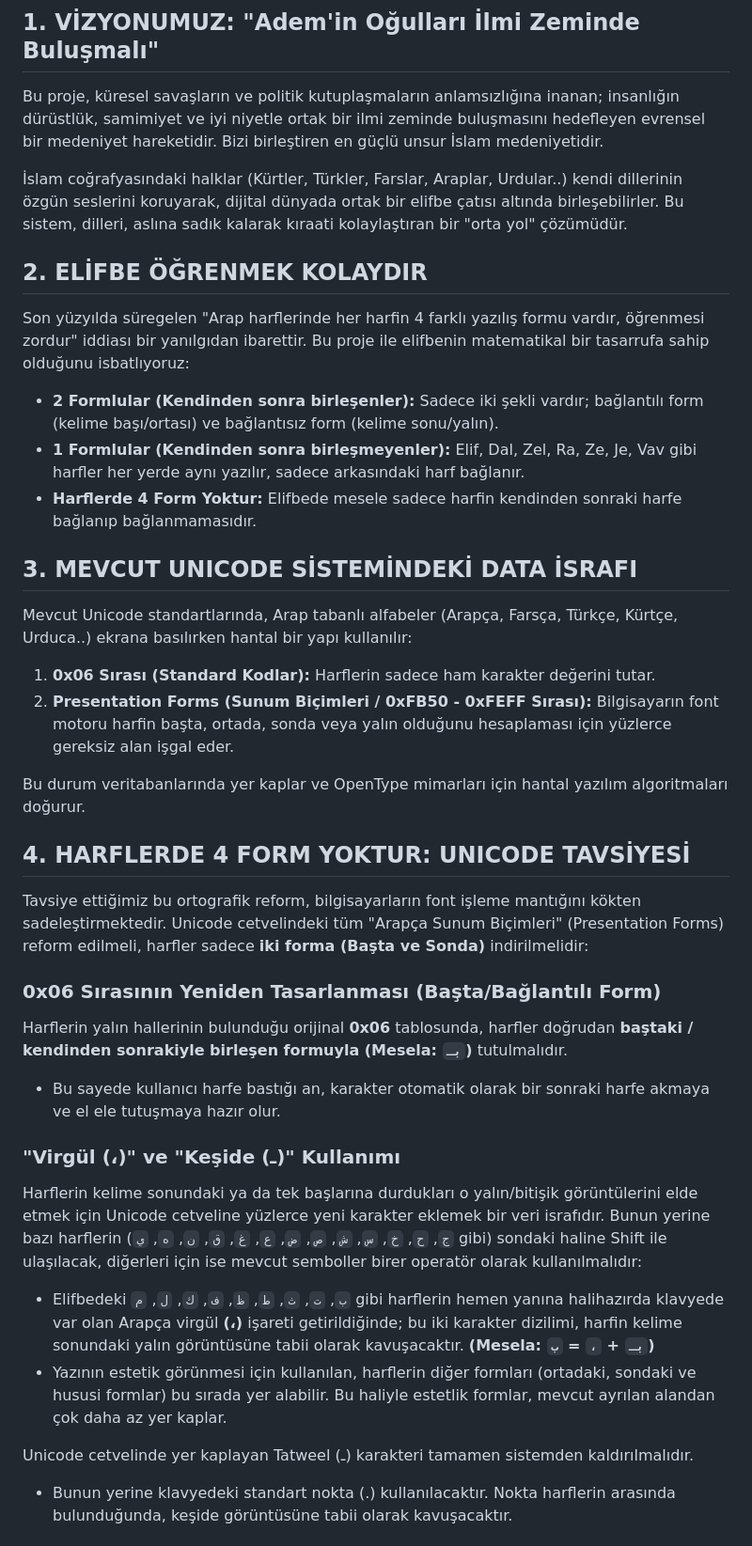
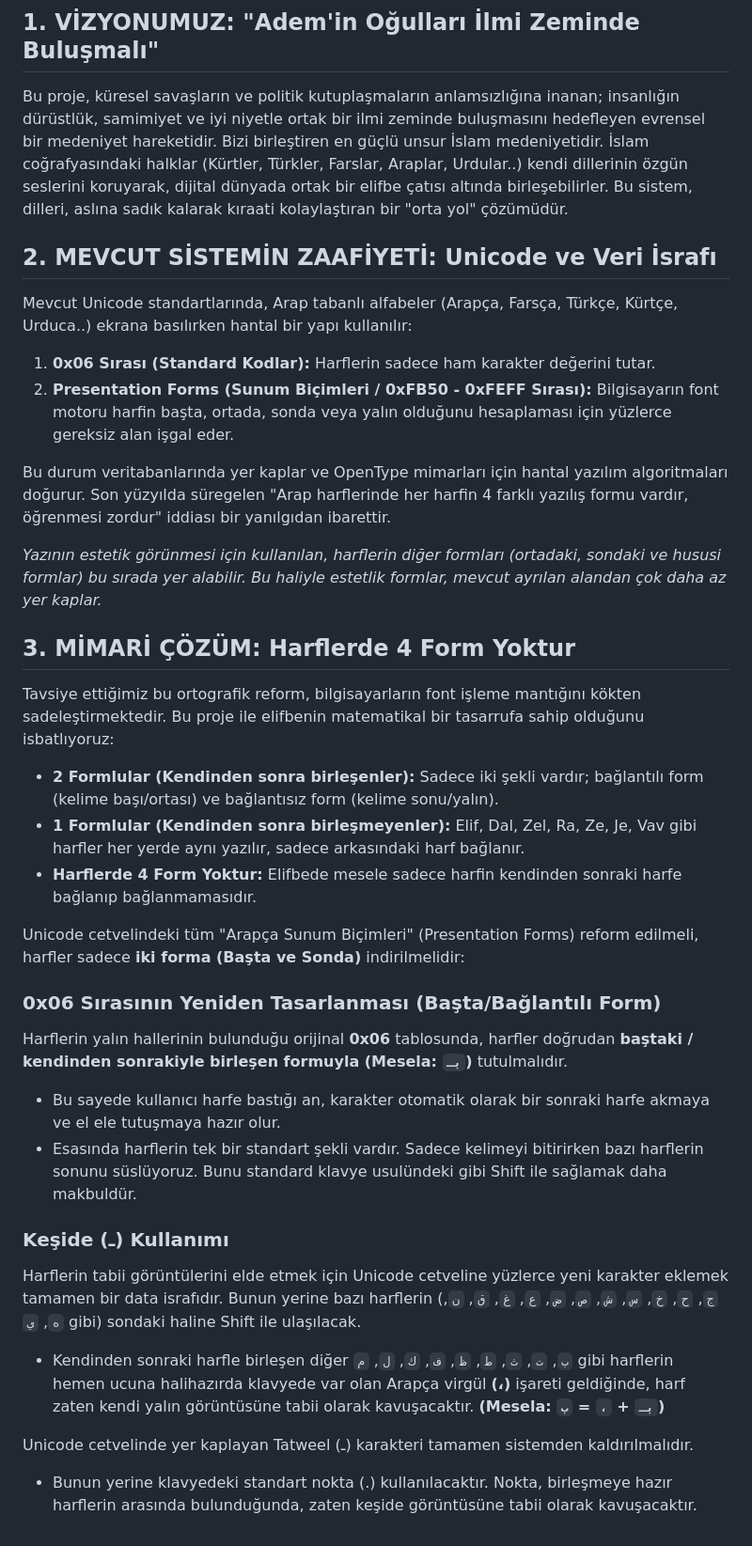
Before and after one commit to Abdurrahmancv/alifba, a Markdown page: README_TEST.md, the part around one of its changes. Shown at 94% size. GitHub-like rendering.

Commit message:
Refactor README_TEST.md for clarity and structure
Revise and reorganize content for clarity and flow, removing redundancy and improving structure.

```diff
--- a/README_TEST.md
+++ b/README_TEST.md
@@ -9,45 +9,43 @@
 
 ## 1. VİZYONUMUZ: "Adem'in Oğulları İlmi Zeminde Buluşmalı"
 
-Bu proje, küresel savaşların ve politik kutuplaşmaların anlamsızlığına inanan; insanlığın dürüstlük, samimiyet ve iyi niyetle ortak bir ilmi zeminde buluşmasını hedefleyen evrensel bir medeniyet hareketidir. Bizi birleştiren en güçlü unsur İslam medeniyetidir.
+Bu proje, küresel savaşların ve politik kutuplaşmaların anlamsızlığına inanan; insanlığın dürüstlük, samimiyet ve iyi niyetle ortak bir ilmi zeminde buluşmasını hedefleyen evrensel bir medeniyet hareketidir. Bizi birleştiren en güçlü unsur İslam medeniyetidir. İslam coğrafyasındaki halklar (Kürtler, Türkler, Farslar, Araplar, Urdular..) kendi dillerinin özgün seslerini koruyarak, dijital dünyada ortak bir elifbe çatısı altında birleşebilirler. Bu sistem, dilleri, aslına sadık kalarak kıraati kolaylaştıran bir "orta yol" çözümüdür.
 
-İslam coğrafyasındaki halklar (Kürtler, Türkler, Farslar, Araplar, Urdular..) kendi dillerinin özgün seslerini koruyarak, dijital dünyada ortak bir elifbe çatısı altında birleşebilirler. Bu sistem, dilleri, aslına sadık kalarak kıraati kolaylaştıran bir "orta yol" çözümüdür.
-
-## 2. ELİFBE ÖĞRENMEK KOLAYDIR
-
-Son yüzyılda süregelen "Arap harflerinde her harfin 4 farklı yazılış formu vardır, öğrenmesi zordur" iddiası bir yanılgıdan ibarettir. Bu proje ile elifbenin matematikal bir tasarrufa sahip olduğunu isbatlıyoruz:
-
-* **2 Formlular (Kendinden sonra birleşenler):** Sadece iki şekli vardır; bağlantılı form (kelime başı/ortası) ve bağlantısız form (kelime sonu/yalın).
-* **1 Formlular (Kendinden sonra birleşmeyenler):** Elif, Dal, Zel, Ra, Ze, Je, Vav gibi harfler her yerde aynı yazılır, sadece arkasındaki harf bağlanır.
-* **Harflerde 4 Form Yoktur:** Elifbede mesele sadece harfin kendinden sonraki harfe bağlanıp bağlanmamasıdır.
-
-## 3. MEVCUT UNICODE SİSTEMİNDEKİ DATA İSRAFI
+## 2. MEVCUT SİSTEMİN ZAAFİYETİ: Unicode ve Veri İsrafı
 
 Mevcut Unicode standartlarında, Arap tabanlı alfabeler (Arapça, Farsça, Türkçe, Kürtçe, Urduca..) ekrana basılırken hantal bir yapı kullanılır:
 
 1. **0x06 Sırası (Standard Kodlar):** Harflerin sadece ham karakter değerini tutar.
 2. **Presentation Forms (Sunum Biçimleri / 0xFB50 - 0xFEFF Sırası):** Bilgisayarın font motoru harfin başta, ortada, sonda veya yalın olduğunu hesaplaması için yüzlerce gereksiz alan işgal eder.
 
-Bu durum veritabanlarında yer kaplar ve OpenType mimarları için hantal yazılım algoritmaları doğurur.
+Bu durum veritabanlarında yer kaplar ve OpenType mimarları için hantal yazılım algoritmaları doğurur. Son yüzyılda süregelen "Arap harflerinde her harfin 4 farklı yazılış formu vardır, öğrenmesi zordur" iddiası bir yanılgıdan ibarettir.
 
-## 4. HARFLERDE 4 FORM YOKTUR: UNICODE TAVSİYESİ
+*Yazının estetik görünmesi için kullanılan, harflerin diğer formları (ortadaki, sondaki ve hususi formlar) bu sırada yer alabilir. Bu haliyle estetlik formlar, mevcut ayrılan alandan çok daha az yer kaplar.*
 
-Tavsiye ettiğimiz bu ortografik reform, bilgisayarların font işleme mantığını kökten sadeleştirmektedir. Unicode cetvelindeki tüm "Arapça Sunum Biçimleri" (Presentation Forms) reform edilmeli, harfler sadece **iki forma (Başta ve Sonda)** indirilmelidir:
+## 3. MİMARİ ÇÖZÜM: Harflerde 4 Form Yoktur
+
+Tavsiye ettiğimiz bu ortografik reform, bilgisayarların font işleme mantığını kökten sadeleştirmektedir. Bu proje ile elifbenin matematikal bir tasarrufa sahip olduğunu isbatlıyoruz:
+
+* **2 Formlular (Kendinden sonra birleşenler):** Sadece iki şekli vardır; bağlantılı form (kelime başı/ortası) ve bağlantısız form (kelime sonu/yalın).
+* **1 Formlular (Kendinden sonra birleşmeyenler):** Elif, Dal, Zel, Ra, Ze, Je, Vav gibi harfler her yerde aynı yazılır, sadece arkasındaki harf bağlanır.
+* **Harflerde 4 Form Yoktur:** Elifbede mesele sadece harfin kendinden sonraki harfe bağlanıp bağlanmamasıdır.
+
+Unicode cetvelindeki tüm "Arapça Sunum Biçimleri" (Presentation Forms) reform edilmeli, harfler sadece **iki forma (Başta ve Sonda)** indirilmelidir:
 
 ### 0x06 Sırasının Yeniden Tasarlanması (Başta/Bağlantılı Form)
 
 Harflerin yalın hallerinin bulunduğu orijinal **0x06** tablosunda, harfler doğrudan **baştaki / kendinden sonrakiyle birleşen formuyla (Mesela: `بـ`)** tutulmalıdır.
 
 * Bu sayede kullanıcı harfe bastığı an, karakter otomatik olarak bir sonraki harfe akmaya ve el ele tutuşmaya hazır olur.
+* Esasında harflerin tek bir standart şekli vardır. Sadece kelimeyi bitirirken bazı harflerin sonunu süslüyoruz. Bunu standard klavye usulündeki gibi Shift ile sağlamak daha makbuldür.
 
-### "Virgül (،)" ve "Keşide (ـ)" Kullanımı
+### Keşide (ـ) Kullanımı
 
-Harflerin kelime sonundaki ya da tek başlarına durdukları o yalın/bitişik görüntülerini elde etmek için Unicode cetveline yüzlerce yeni karakter eklemek bir veri israfıdır. Bunun yerine bazı harflerin (`ج`, `ح`, `خ`, `س`, `ش`, `ص`, `ض`, `ع`, `غ`, `ق`, `ن`, `ه`, `ي` gibi) sondaki haline Shift ile ulaşılacak, diğerleri için ise mevcut semboller birer operatör olarak kullanılmalıdır:
+Harflerin tabii görüntülerini elde etmek için Unicode cetveline yüzlerce yeni karakter eklemek tamamen bir data israfıdır. Bunun yerine bazı harflerin (`ج`, `ح`, `خ`, `س`, `ش`, `ص`, `ض`, `ع`, `غ`, `ق`, `ن`, `ه`, `ي` gibi) sondaki haline Shift ile ulaşılacak.
 
-* Elifbedeki `ب`, `ت`, `ث`, `ط`, `ظ`, `ف`, `ك`, `ل`, `م` gibi harflerin hemen yanına halihazırda klavyede var olan Arapça virgül **(،)** işareti getirildiğinde; bu iki karakter dizilimi, harfin kelime sonundaki yalın görüntüsüne tabii olarak kavuşacaktır. **(Mesela: `بـ` + `،` = `ب`)**
-* Yazının estetik görünmesi için kullanılan, harflerin diğer formları (ortadaki, sondaki ve hususi formlar) bu sırada yer alabilir. Bu haliyle estetlik formlar, mevcut ayrılan alandan çok daha az yer kaplar.
+* Kendinden sonraki harfle birleşen diğer `ب`, `ت`, `ث`, `ط`, `ظ`, `ف`, `ك`, `ل`, `م` gibi harflerin hemen ucuna halihazırda klavyede var olan Arapça virgül **(،)** işareti geldiğinde, harf zaten kendi yalın görüntüsüne tabii olarak kavuşacaktır. **(Mesela: `بـ` + `،` = `ب`)**
 
 Unicode cetvelinde yer kaplayan Tatweel (ـ) karakteri tamamen sistemden kaldırılmalıdır.
 
-* Bunun yerine klavyedeki standart nokta (.) kullanılacaktır. Nokta harflerin arasında bulunduğunda, keşide görüntüsüne tabii olarak kavuşacaktır.
+* Bunun yerine klavyedeki standart nokta (.) kullanılacaktır. Nokta, birleşmeye hazır harflerin arasında bulunduğunda, zaten keşide görüntüsüne tabii olarak kavuşacaktır.
 
```
Also changed, not shown: other parts of README_TEST.md (+28 -27 lines).
